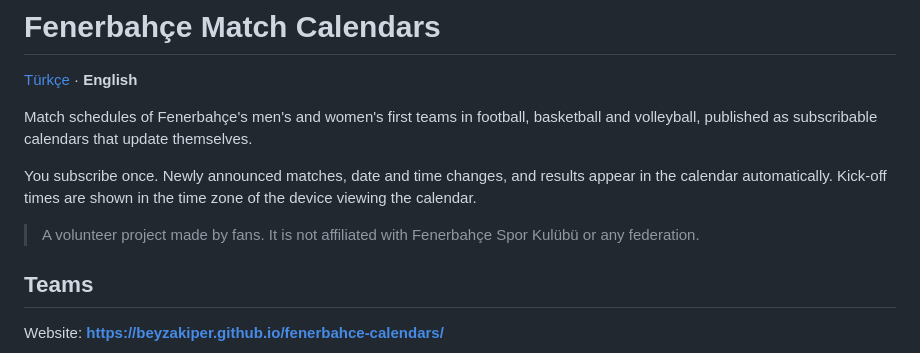
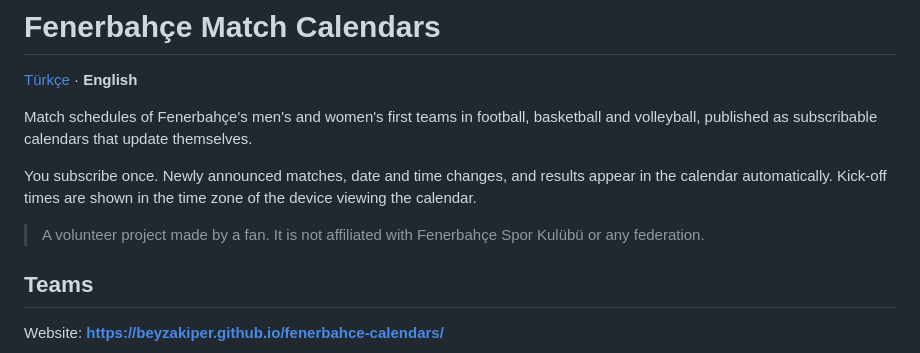
Before and after one commit to beyzakiper/fenerbahce-calendars, a Markdown page: README.en.md, the part around the change. Drawn GitHub-style.

```diff
--- a/README.en.md
+++ b/README.en.md
@@ -8,7 +8,7 @@ as subscribable calendars that update themselves.
 You subscribe once. Newly announced matches, date and time changes, and results appear in the calendar
 automatically. Kick-off times are shown in the time zone of the device viewing the calendar.
 
-> A volunteer project made by fans. It is not affiliated with Fenerbahçe Spor Kulübü or any federation.
+> A volunteer project made by a fan. It is not affiliated with Fenerbahçe Spor Kulübü or any federation.
 
 ## Teams
 
```
